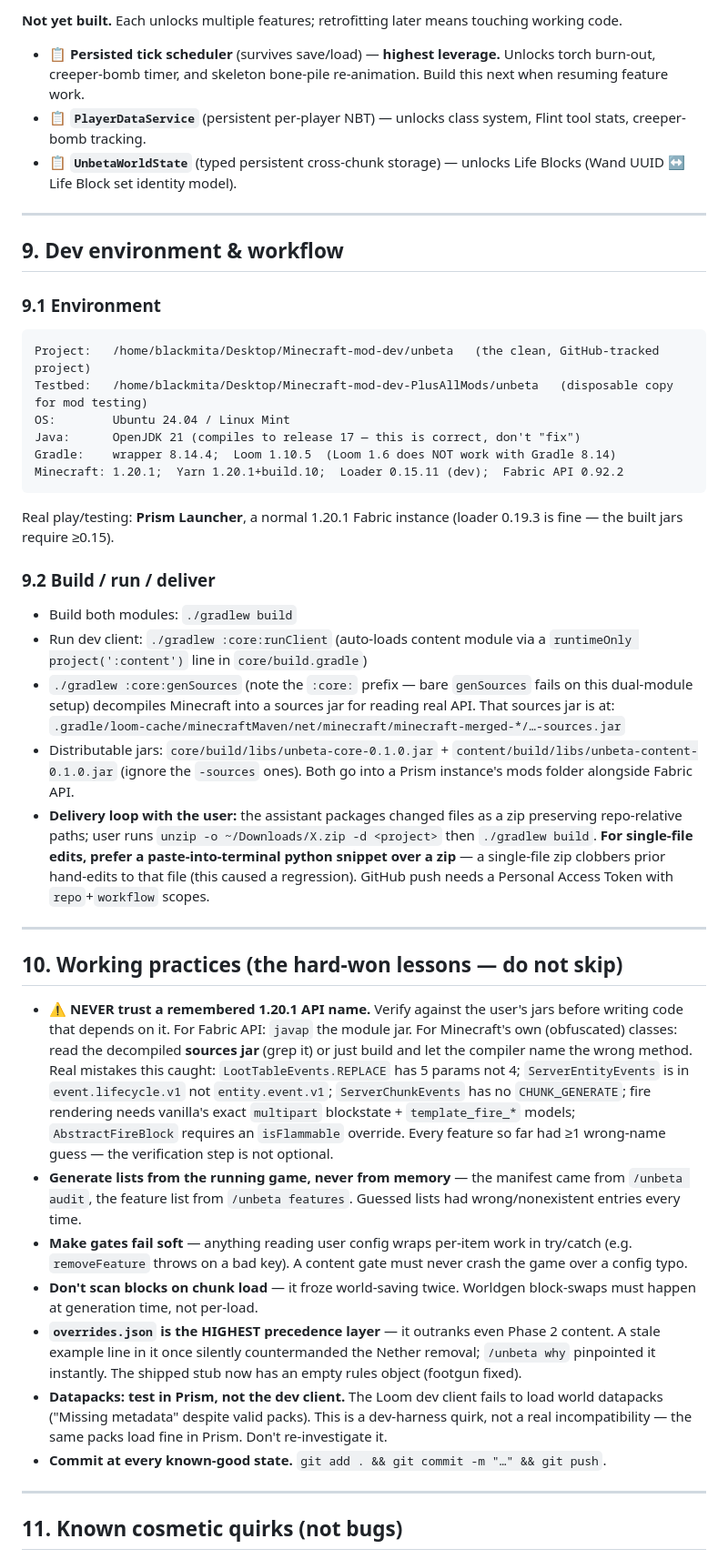
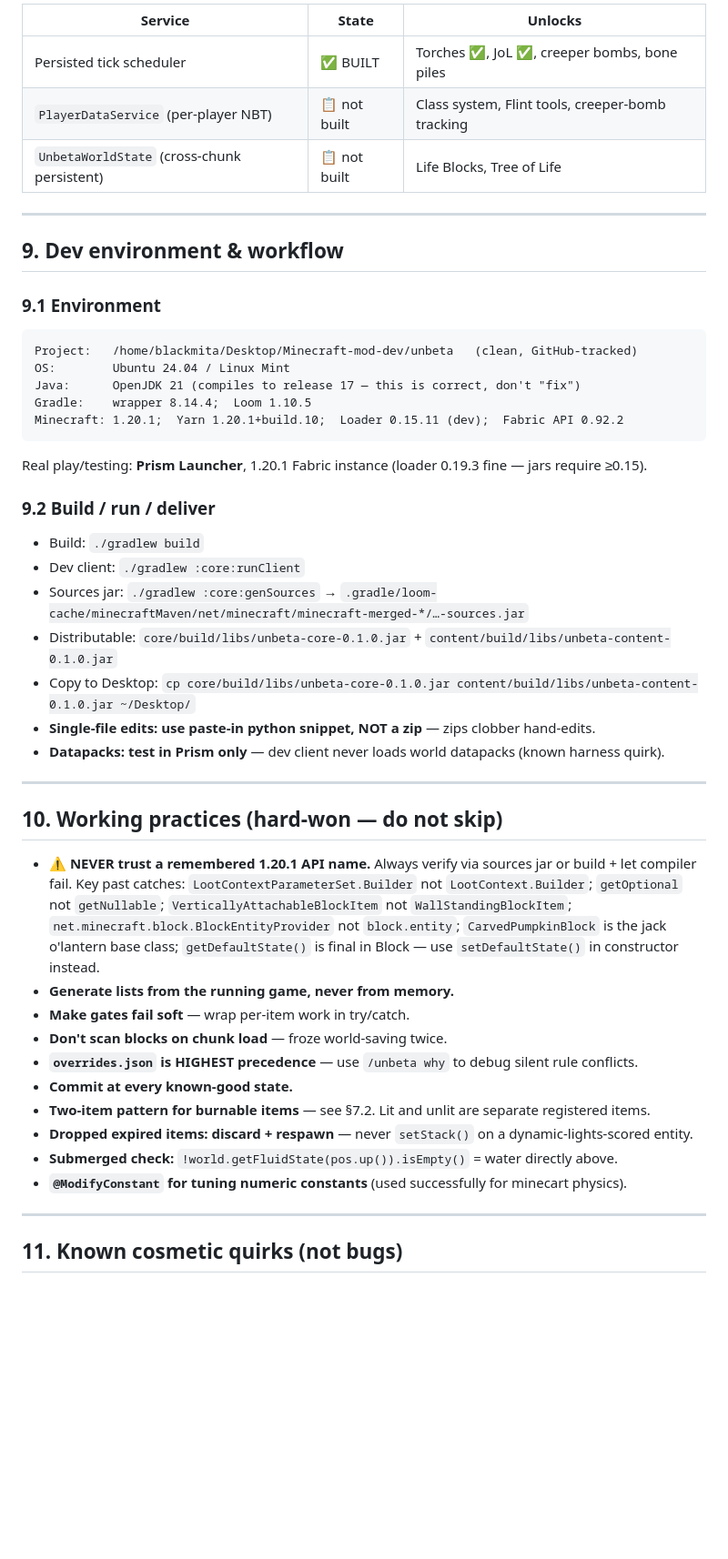
Before and after one commit to BlackMita/unbeta, a Markdown page: docs/MASTER_PLAN.md, the part around one of its changes. Shown at 91% size. Drawn GitHub-style; blank space fills up the shorter version.

````diff
--- a/docs/MASTER_PLAN.md
+++ b/docs/MASTER_PLAN.md
@@ -184,9 +228,9 @@ Torches (temporary, durability) → Flinted Obsidian (permanent colored fire ✅
 
-**Not yet built.** Each unlocks multiple features; retrofitting later means touching working code.
-
-- 📋 **Persisted tick scheduler** (survives save/load) — **highest leverage.** Unlocks torch burn-out, creeper-bomb timer, and skeleton bone-pile re-animation. Build this next when resuming feature work.
-- 📋 **`PlayerDataService`** (persistent per-player NBT) — unlocks class system, Flint tool stats, creeper-bomb tracking.
-- 📋 **`UnbetaWorldState`** (typed persistent cross-chunk storage) — unlocks Life Blocks (Wand UUID ↔ Life Block set identity model).
+| Service | State | Unlocks |
+|---|---|---|
+| Persisted tick scheduler | ✅ BUILT | Torches ✅, JoL ✅, creeper bombs, bone piles |
+| `PlayerDataService` (per-player NBT) | 📋 not built | Class system, Flint tools, creeper-bomb tracking |
+| `UnbetaWorldState` (cross-chunk persistent) | 📋 not built | Life Blocks, Tree of Life |
 
 ---
 
@@ -194,34 +238,37 @@ Torches (temporary, durability) → Flinted Obsidian (permanent colored fire ✅
 
 ### 9.1 Environment
 ```
-Project:   /home/blackmita/Desktop/Minecraft-mod-dev/unbeta   (the clean, GitHub-tracked project)
-Testbed:   /home/blackmita/Desktop/Minecraft-mod-dev-PlusAllMods/unbeta   (disposable copy for mod testing)
+Project:   /home/blackmita/Desktop/Minecraft-mod-dev/unbeta   (clean, GitHub-tracked)
 OS:        Ubuntu 24.04 / Linux Mint
 Java:      OpenJDK 21 (compiles to release 17 — this is correct, don't "fix")
-Gradle:    wrapper 8.14.4;  Loom 1.10.5  (Loom 1.6 does NOT work with Gradle 8.14)
+Gradle:    wrapper 8.14.4;  Loom 1.10.5
 Minecraft: 1.20.1;  Yarn 1.20.1+build.10;  Loader 0.15.11 (dev);  Fabric API 0.92.2
 ```
-Real play/testing: **Prism Launcher**, a normal 1.20.1 Fabric instance (loader 0.19.3 is fine — the built jars require ≥0.15).
+Real play/testing: **Prism Launcher**, 1.20.1 Fabric instance (loader 0.19.3 fine — jars require ≥0.15).
 
 ### 9.2 Build / run / deliver
-- Build both modules: `./gradlew build`
-- Run dev client: `./gradlew :core:runClient` (auto-loads content module via a `runtimeOnly project(':content')` line in `core/build.gradle`)
-- `./gradlew :core:genSources` (note the `:core:` prefix — bare `genSources` fails on this dual-module setup) decompiles Minecraft into a sources jar for reading real API. That sources jar is at:
-  `.gradle/loom-cache/minecraftMaven/net/minecraft/minecraft-merged-*/…-sources.jar`
-- Distributable jars: `core/build/libs/unbeta-core-0.1.0.jar` + `content/build/libs/unbeta-content-0.1.0.jar` (ignore the `-sources` ones). Both go into a Prism instance's mods folder alongside Fabric API.
-- **Delivery loop with the user:** the assistant packages changed files as a zip preserving repo-relative paths; user runs `unzip -o ~/Downloads/X.zip -d <project>` then `./gradlew build`. **For single-file edits, prefer a paste-into-terminal python snippet over a zip** — a single-file zip clobbers prior hand-edits to that file (this caused a regression). GitHub push needs a Personal Access Token with `repo`+`workflow` scopes.
+- Build: `./gradlew build`
+- Dev client: `./gradlew :core:runClient`
+- Sources jar: `./gradlew :core:genSources` → `.gradle/loom-cache/minecraftMaven/net/minecraft/minecraft-merged-*/…-sources.jar`
+- Distributable: `core/build/libs/unbeta-core-0.1.0.jar` + `content/build/libs/unbeta-content-0.1.0.jar`
+- Copy to Desktop: `cp core/build/libs/unbeta-core-0.1.0.jar content/build/libs/unbeta-content-0.1.0.jar ~/Desktop/`
+- **Single-file edits: use paste-in python snippet, NOT a zip** — zips clobber hand-edits.
+- **Datapacks: test in Prism only** — dev client never loads world datapacks (known harness quirk).
 
 ---
 
-## 10. Working practices (the hard-won lessons — do not skip)
+## 10. Working practices (hard-won — do not skip)
 
-- **⚠️ NEVER trust a remembered 1.20.1 API name.** Verify against the user's jars before writing code that depends on it. For Fabric API: `javap` the module jar. For Minecraft's own (obfuscated) classes: read the decompiled **sources jar** (grep it) or just build and let the compiler name the wrong method. Real mistakes this caught: `LootTableEvents.REPLACE` has 5 params not 4; `ServerEntityEvents` is in `event.lifecycle.v1` not `entity.event.v1`; `ServerChunkEvents` has no `CHUNK_GENERATE`; fire rendering needs vanilla's exact `multipart` blockstate + `template_fire_*` models; `AbstractFireBlock` requires an `isFlammable` override. Every feature so far had ≥1 wrong-name guess — the verification step is not optional.
-- **Generate lists from the running game, never from memory** — the manifest came from `/unbeta audit`, the feature list from `/unbeta features`. Guessed lists had wrong/nonexistent entries every time.
-- **Make gates fail soft** — anything reading user config wraps per-item work in try/catch (e.g. `removeFeature` throws on a bad key). A content gate must never crash the game over a config typo.
-- **Don't scan blocks on chunk load** — it froze world-saving twice. Worldgen block-swaps must happen at generation time, not per-load.
-- **`overrides.json` is the HIGHEST precedence layer** — it outranks even Phase 2 content. A stale example line in it once silently countermanded the Nether removal; `/unbeta why` pinpointed it instantly. The shipped stub now has an empty rules object (footgun fixed).
-- **Datapacks: test in Prism, not the dev client.** The Loom dev client fails to load world datapacks ("Missing metadata" despite valid packs). This is a dev-harness quirk, not a real incompatibility — the same packs load fine in Prism. Don't re-investigate it.
-- **Commit at every known-good state.** `git add . && git commit -m "…" && git push`.
+- **⚠️ NEVER trust a remembered 1.20.1 API name.** Always verify via sources jar or build + let compiler fail. Key past catches: `LootContextParameterSet.Builder` not `LootContext.Builder`; `getOptional` not `getNullable`; `VerticallyAttachableBlockItem` not `WallStandingBlockItem`; `net.minecraft.block.BlockEntityProvider` not `block.entity`; `CarvedPumpkinBlock` is the jack o'lantern base class; `getDefaultState()` is final in Block — use `setDefaultState()` in constructor instead.
+- **Generate lists from the running game, never from memory.**
+- **Make gates fail soft** — wrap per-item work in try/catch.
+- **Don't scan blocks on chunk load** — froze world-saving twice.
+- **`overrides.json` is HIGHEST precedence** — use `/unbeta why` to debug silent rule conflicts.
+- **Commit at every known-good state.**
+- **Two-item pattern for burnable items** — see §7.2. Lit and unlit are separate registered items.
+- **Dropped expired items: discard + respawn** — never `setStack()` on a dynamic-lights-scored entity.
+- **Submerged check:** `!world.getFluidState(pos.up()).isEmpty()` = water directly above.
+- **`@ModifyConstant` for tuning numeric constants** (used successfully for minecart physics).
 
 ---
 
````
Also changed, not shown: other parts of docs/MASTER_PLAN.md (+111 -65 lines), docs/PLANNED_FEATURES.md (added, +139 -0 lines).
